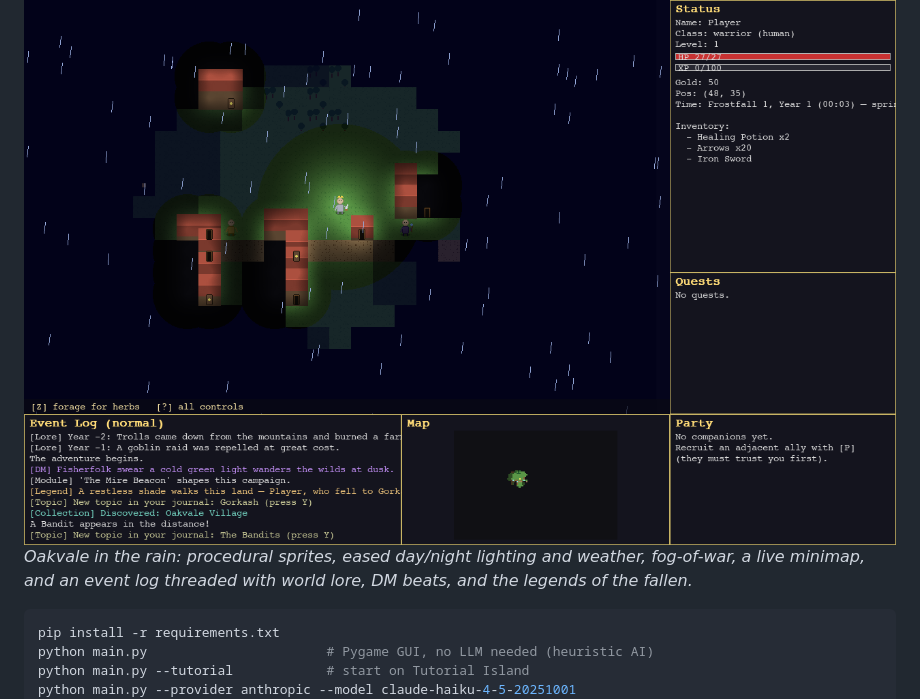
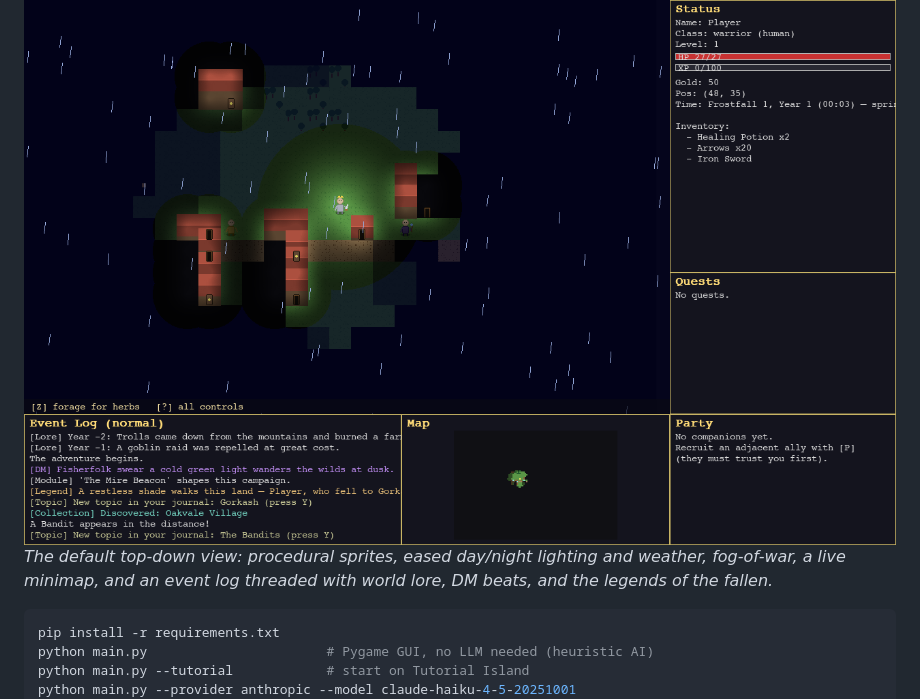
Before and after one commit to gddickinson/llm_RPG, a Markdown page: README.md, the part around one of its changes. Drawn GitHub-style.

````diff
--- a/README.md
+++ b/README.md
@@ -8,7 +22,7 @@ Anthropic Claude, or OpenAI when you want richer NPC minds.
 ![Gameplay — Oakvale Village in the rain](docs/img/gameplay.png)
-*Oakvale in the rain: procedural sprites, eased day/night lighting and weather,
-fog-of-war, a live minimap, and an event log threaded with world lore, DM beats,
-and the legends of the fallen.*
+*The default top-down view: procedural sprites, eased day/night lighting and
+weather, fog-of-war, a live minimap, and an event log threaded with world lore,
+DM beats, and the legends of the fallen.*
 
 ```bash
 pip install -r requirements.txt
````
Also changed, not shown: other parts of README.md (+89 -13 lines), docs/img/iso_world.png (added).
